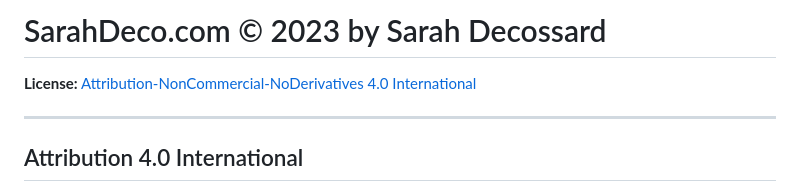
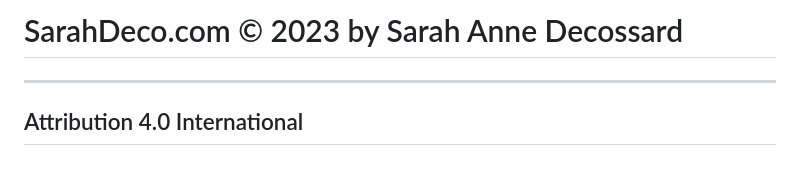
Before and after one commit to sarahdeco/sarahdeco.github.io, a Markdown page: LICENSE.md, the part around the change. Drawn GitHub-style.

```diff
--- a/LICENSE.md
+++ b/LICENSE.md
@@ -1,6 +1,4 @@
-# SarahDeco.com © 2023 by Sarah Decossard
-
-**License:** [Attribution-NonCommercial-NoDerivatives 4.0 International](https://creativecommons.org/licenses/by-nc-nd/4.0/)
+# SarahDeco.com © 2023 by Sarah Anne Decossard
 
 ---
 
```
